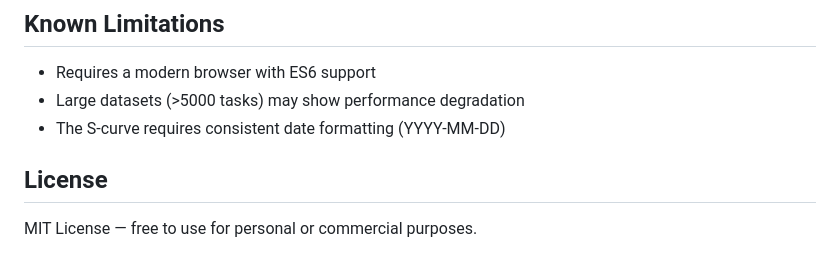
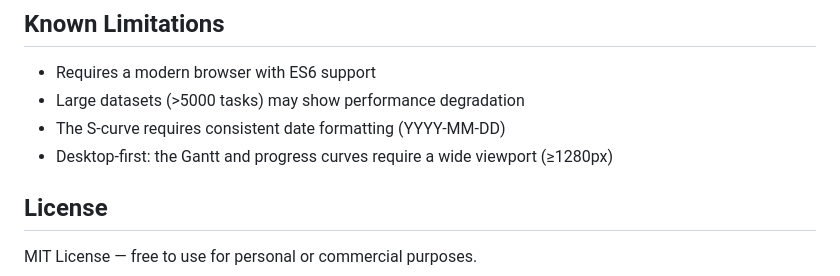
Before and after one commit to EzequielManzur/project-management-dashboard, a Markdown page: README.md, the part around the change. Drawn GitHub-style.

Commit message:
Add desktop-first requirement for Gantt curves
Added note about desktop-first design requirement for Gantt and progress curves.

```diff
--- a/README.md
+++ b/README.md
@@ -180,6 +180,7 @@ Chrome, Firefox, Safari, Edge (latest versions).
 - Requires a modern browser with ES6 support
 - Large datasets (>5000 tasks) may show performance degradation
 - The S-curve requires consistent date formatting (YYYY-MM-DD)
+- Desktop-first: the Gantt and progress curves require a wide viewport (≥1280px)
 
 ## License
 
```
